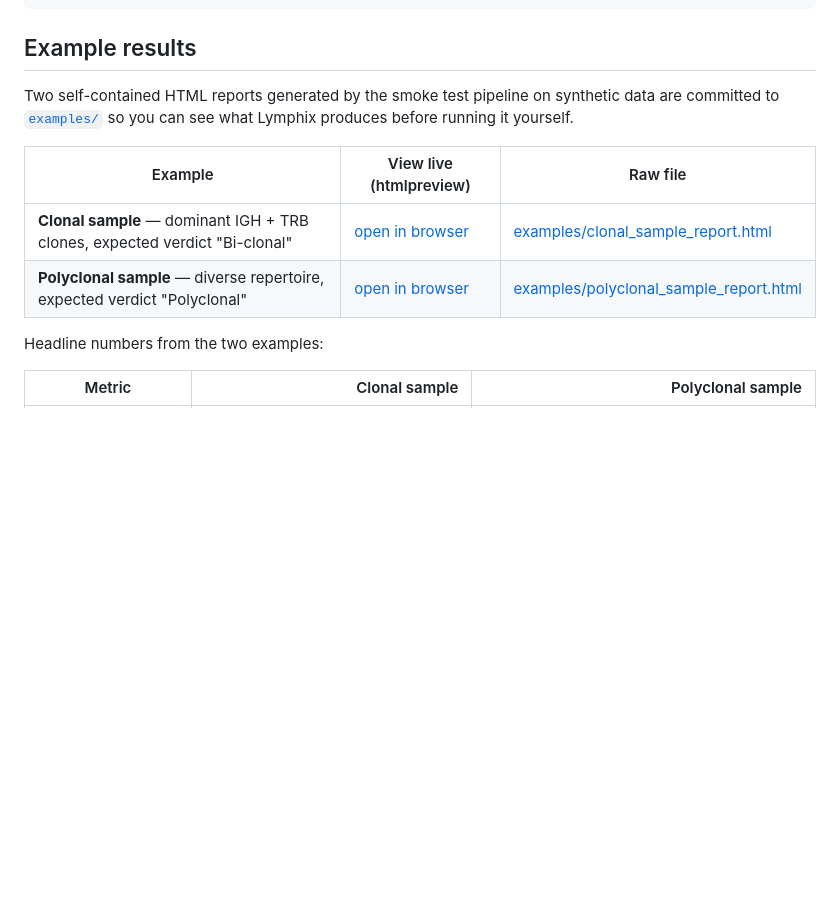
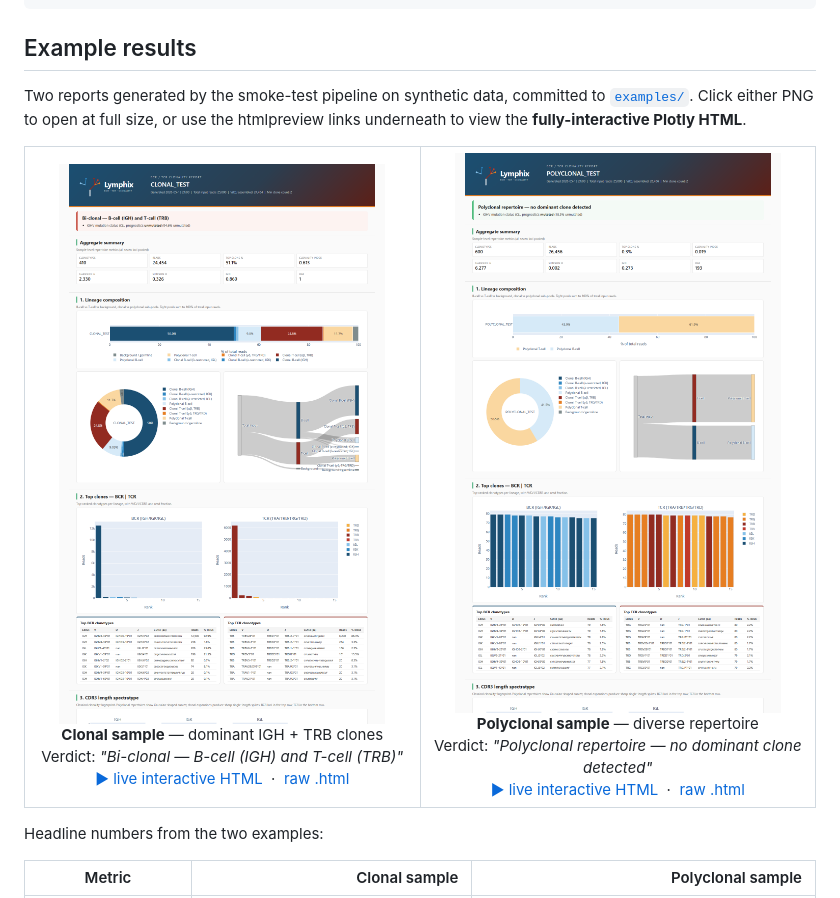
Before and after one commit to Trethewey/lymphix, a Markdown page: README.md, the part around the change. Rendered like a GitHub page; pictures changed too: examples/clonal_sample_report.png (added), examples/polyclonal_sample_report.png (added); blank space fills up the shorter version.

Commit message:
Embed PNG previews of example reports in README

```diff
--- a/README.md
+++ b/README.md
@@ -119,14 +119,34 @@ results/
 
 ## Example results
 
-Two self-contained HTML reports generated by the smoke test pipeline on
-synthetic data are committed to [`examples/`](examples/) so you can see what
-Lymphix produces before running it yourself.
+Two reports generated by the smoke-test pipeline on synthetic data, committed
+to [`examples/`](examples/). Click either PNG to open at full size, or use the
+htmlpreview links underneath to view the **fully-interactive Plotly HTML**.
 
-| Example | View live (htmlpreview) | Raw file |
-|---|---|---|
-| **Clonal sample** — dominant IGH + TRB clones, expected verdict "Bi-clonal" | [open in browser](https://htmlpreview.github.io/?https://github.com/Trethewey/lymphix/blob/main/examples/clonal_sample_report.html) | [examples/clonal_sample_report.html](examples/clonal_sample_report.html) |
-| **Polyclonal sample** — diverse repertoire, expected verdict "Polyclonal" | [open in browser](https://htmlpreview.github.io/?https://github.com/Trethewey/lymphix/blob/main/examples/polyclonal_sample_report.html) | [examples/polyclonal_sample_report.html](examples/polyclonal_sample_report.html) |
+<table>
+<tr>
+  <td align="center" width="50%">
+    <a href="examples/clonal_sample_report.png">
+      <img src="examples/clonal_sample_report.png" alt="Clonal sample report" width="100%"/>
+    </a>
+    <br/><b>Clonal sample</b> — dominant IGH + TRB clones<br/>
+    Verdict: <i>"Bi-clonal — B-cell (IGH) and T-cell (TRB)"</i><br/>
+    <a href="https://htmlpreview.github.io/?https://github.com/Trethewey/lymphix/blob/main/examples/clonal_sample_report.html">▶ live interactive HTML</a>
+    &nbsp;·&nbsp;
+    <a href="examples/clonal_sample_report.html">raw .html</a>
+  </td>
+  <td align="center" width="50%">
+    <a href="examples/polyclonal_sample_report.png">
+      <img src="examples/polyclonal_sample_report.png" alt="Polyclonal sample report" width="100%"/>
+    </a>
+    <br/><b>Polyclonal sample</b> — diverse repertoire<br/>
+    Verdict: <i>"Polyclonal repertoire — no dominant clone detected"</i><br/>
+    <a href="https://htmlpreview.github.io/?https://github.com/Trethewey/lymphix/blob/main/examples/polyclonal_sample_report.html">▶ live interactive HTML</a>
+    &nbsp;·&nbsp;
+    <a href="examples/polyclonal_sample_report.html">raw .html</a>
+  </td>
+</tr>
+</table>
 
 Headline numbers from the two examples:
 
```
